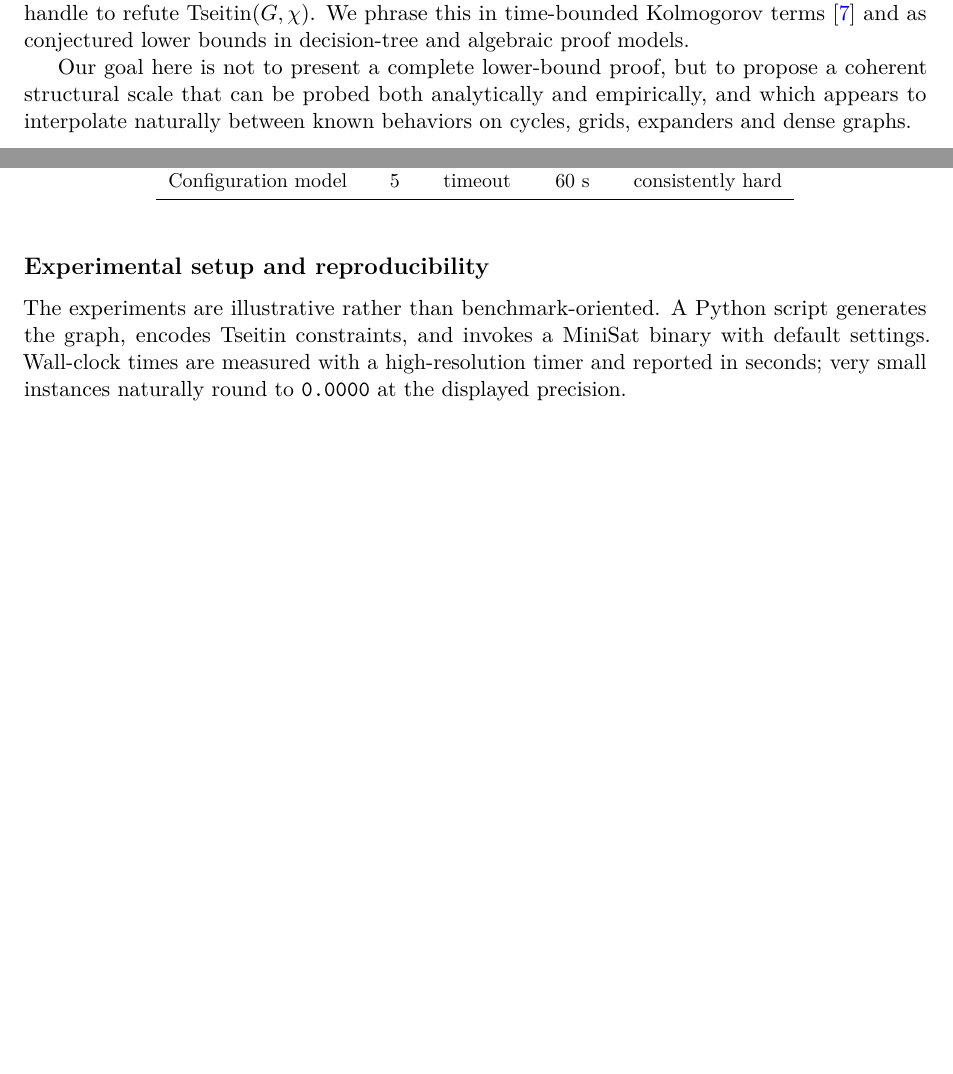
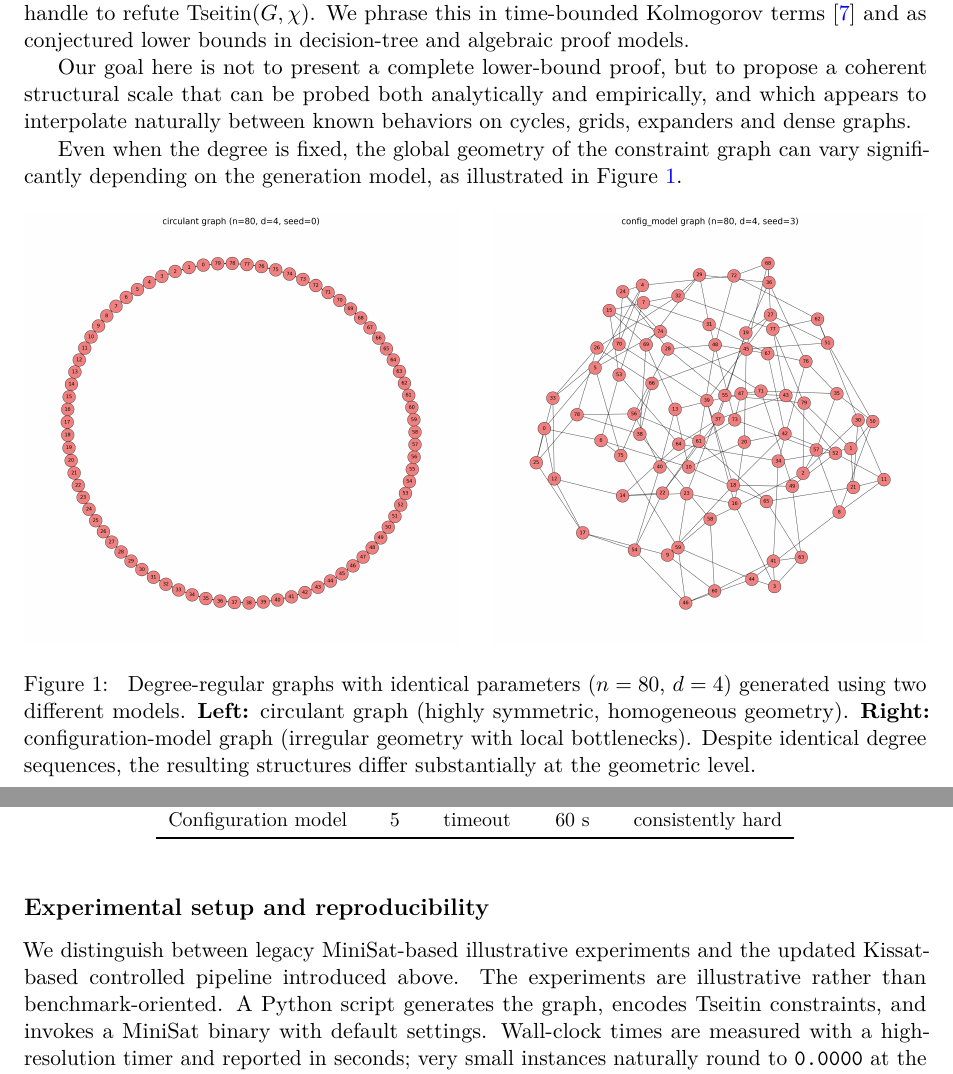
Before and after one commit to amandine-morin/Tseitin-Spectral-Complexity, a LaTeX paper (report/202602080954_amorin_minimal_proof_compression.tex): two parts of pages 2 and 4 of 7 before the commit and two parts of pages 2 and 5 of 7 after it, joined at a grey line, cut so that both start at the same text, the shorter picture padded with empty space. Compiled offline with pdfLaTeX.

Commit message:
Update latex file

```diff
--- a/report/202602071952_amorin_minimal_proof_compression.tex
+++ b/report/202602080954_amorin_minimal_proof_compression.tex
@@ -25,7 +25,7 @@
 % Disable math macros inside PDF bookmarks
 \pdfstringdefDisableCommands{%
   \def\gap{lambda2}%
-  \def\hdeg{deg}%
+  \def\hdeg{hdeg}%
   \def\nL{L}%
 }
 
@@ -51,7 +51,7 @@ A Physics-Motivated Exploration}\\
 \footnote{Research conducted independently.}%
 \footnote{No institutional affiliation.}}
 
-\date{November 27, 2025}
+\date{Revised February 2026}
 
 \begin{document}
 \maketitle
@@ -139,3 +139,18 @@ as conjectured lower bounds in decision-tree and algebraic proof models.
 Our goal here is not to present a complete lower-bound proof, but to propose a coherent
 structural scale that can be probed both analytically and empirically, and which appears
 to interpolate naturally between known behaviors on cycles, grids, expanders and dense graphs.
+
+Even when the degree is fixed, the global geometry of the constraint graph can vary
+significantly depending on the generation model, as illustrated in
+Figure~\ref{fig:graph_models_contrast}.
+
+\begin{figure}[ht]
+  \centering
+  \includegraphics[width=0.48\linewidth]{figures/circulant_n80_d4_s0.png}\hfill
+  \includegraphics[width=0.48\linewidth]{figures/config_n80_d4_s3.png}
+  \caption{
+  Degree-regular graphs with identical parameters ($n=80$, $d=4$) generated using two
+  different models.
+  \textbf{Left:} circulant graph (highly symmetric, homogeneous geometry).
+  \textbf{Right:} configuration-model graph (irregular geometry with local bottlenecks).
+  Despite identical degree sequences, the resulting structures differ substantially at the geometric level.
@@ -312,6 +331,8 @@ Configuration model & 5 & timeout & 60 s & consistently hard \\
 
 \subsection*{Experimental setup and reproducibility}
 
+We distinguish between legacy MiniSat-based illustrative experiments
+and the updated Kissat-based controlled pipeline introduced above.
 The experiments are illustrative rather than benchmark-oriented.
 A Python script generates the graph, encodes Tseitin constraints, and invokes a
 MiniSat binary with default settings. Wall-clock times are measured with a
```
Also changed, not shown: report/202602080954_amorin_minimal_proof_compression.tex (6 more changed lines).
